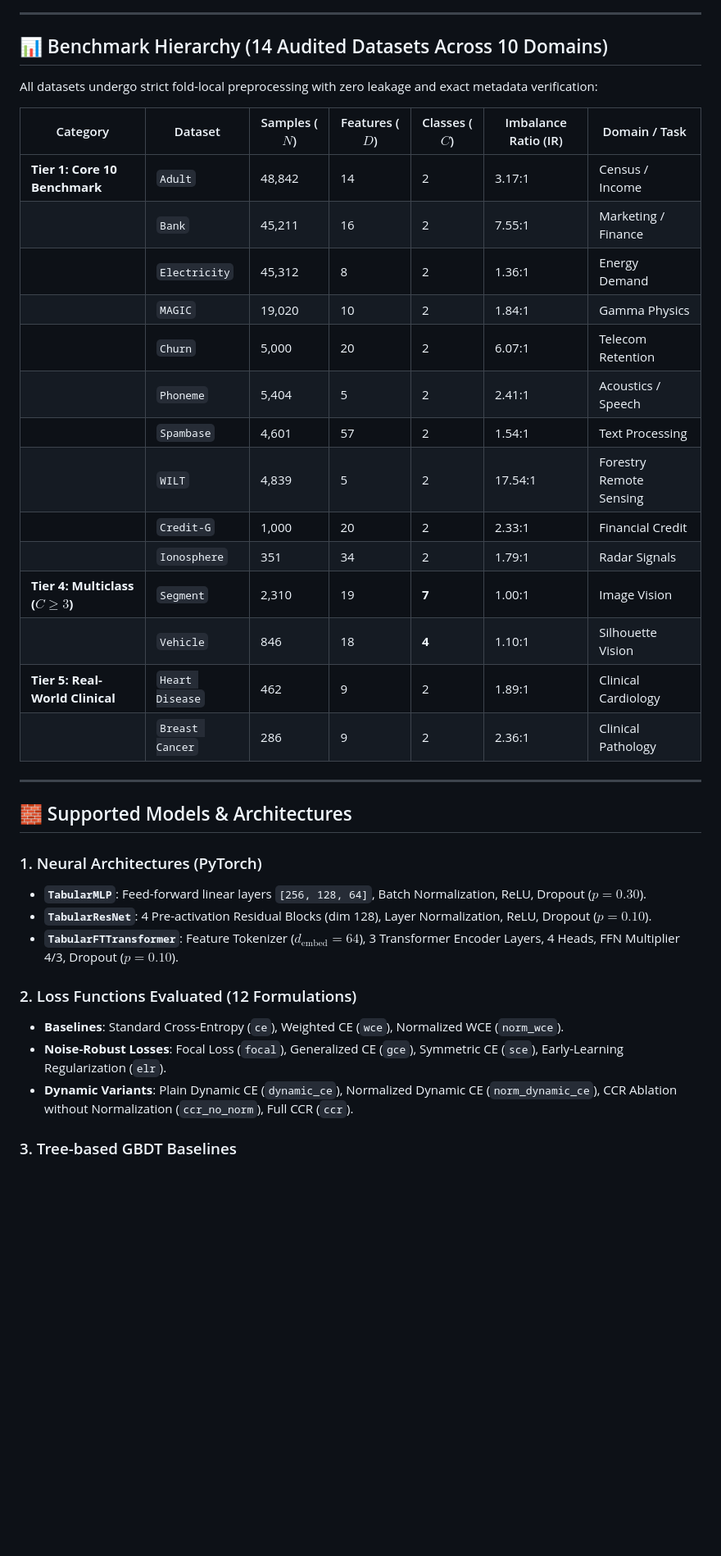
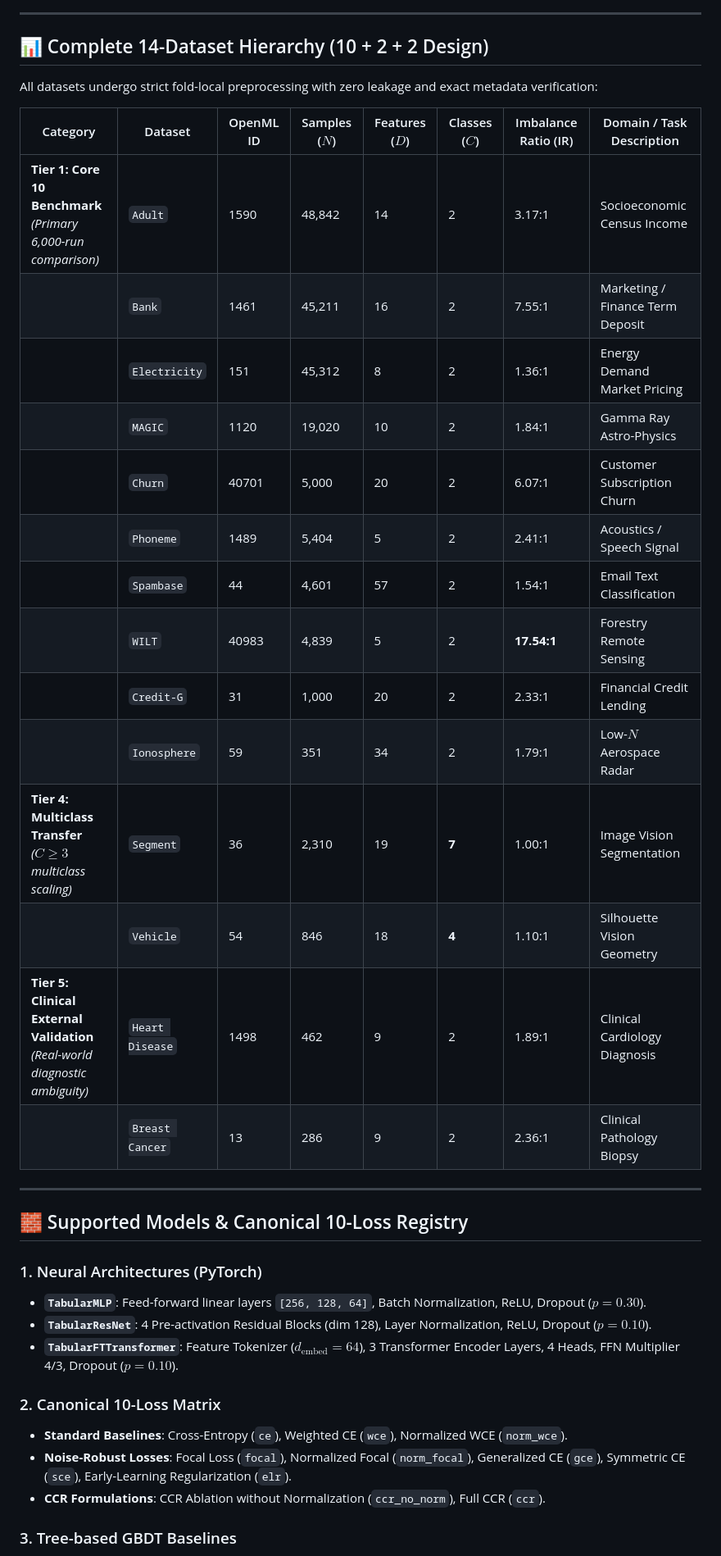
Before and after one commit to mdshoaibuddinchanda/CCR-Tabular, a Markdown page: README.md, the part around one of its changes. Shown at 82% size. GitHub-like rendering; blank space fills up the shorter version.

Commit message:
docs: update README with 1-click execution guide, 14-dataset table, and certified 87/87 test badge

```diff
--- a/README.md
+++ b/README.md
@@ -60,39 +86,39 @@ $$\sup \left( \frac{1}{B}\sum_{i=1}^B w_i \right) \le \mathbf{2.125}$$
 
 ---
 
-## 📊 Benchmark Hierarchy (14 Audited Datasets Across 10 Domains)
+## 📊 Complete 14-Dataset Hierarchy (10 + 2 + 2 Design)
 
 All datasets undergo strict fold-local preprocessing with zero leakage and exact metadata verification:
 
-| Category | Dataset | Samples ($N$) | Features ($D$) | Classes ($C$) | Imbalance Ratio (IR) | Domain / Task |
-|---|---|---|---|---|---|---|
-| **Tier 1: Core 10 Benchmark** | `Adult` | 48,842 | 14 | 2 | 3.17:1 | Census / Income |
-| | `Bank` | 45,211 | 16 | 2 | 7.55:1 | Marketing / Finance |
-| | `Electricity` | 45,312 | 8 | 2 | 1.36:1 | Energy Demand |
-| | `MAGIC` | 19,020 | 10 | 2 | 1.84:1 | Gamma Physics |
-| | `Churn` | 5,000 | 20 | 2 | 6.07:1 | Telecom Retention |
-| | `Phoneme` | 5,404 | 5 | 2 | 2.41:1 | Acoustics / Speech |
-| | `Spambase` | 4,601 | 57 | 2 | 1.54:1 | Text Processing |
-| | `WILT` | 4,839 | 5 | 2 | 17.54:1 | Forestry Remote Sensing |
-| | `Credit-G` | 1,000 | 20 | 2 | 2.33:1 | Financial Credit |
-| | `Ionosphere` | 351 | 34 | 2 | 1.79:1 | Radar Signals |
-| **Tier 4: Multiclass ($C \ge 3$)** | `Segment` | 2,310 | 19 | **7** | 1.00:1 | Image Vision |
-| | `Vehicle` | 846 | 18 | **4** | 1.10:1 | Silhouette Vision |
-| **Tier 5: Real-World Clinical** | `Heart Disease` | 462 | 9 | 2 | 1.89:1 | Clinical Cardiology |
-| | `Breast Cancer` | 286 | 9 | 2 | 2.36:1 | Clinical Pathology |
+| Category | Dataset | OpenML ID | Samples ($N$) | Features ($D$) | Classes ($C$) | Imbalance Ratio (IR) | Domain / Task Description |
+|---|---|---|---|---|---|---|---|
+| **Tier 1: Core 10 Benchmark**<br>*(Primary 6,000-run comparison)* | `Adult` | 1590 | 48,842 | 14 | 2 | 3.17:1 | Socioeconomic Census Income |
+| | `Bank` | 1461 | 45,211 | 16 | 2 | 7.55:1 | Marketing / Finance Term Deposit |
+| | `Electricity` | 151 | 45,312 | 8 | 2 | 1.36:1 | Energy Demand Market Pricing |
+| | `MAGIC` | 1120 | 19,020 | 10 | 2 | 1.84:1 | Gamma Ray Astro-Physics |
+| | `Churn` | 40701 | 5,000 | 20 | 2 | 6.07:1 | Customer Subscription Churn |
+| | `Phoneme` | 1489 | 5,404 | 5 | 2 | 2.41:1 | Acoustics / Speech Signal |
+| | `Spambase` | 44 | 4,601 | 57 | 2 | 1.54:1 | Email Text Classification |
+| | `WILT` | 40983 | 4,839 | 5 | 2 | **17.54:1** | Forestry Remote Sensing |
+| | `Credit-G` | 31 | 1,000 | 20 | 2 | 2.33:1 | Financial Credit Lending |
+| | `Ionosphere` | 59 | 351 | 34 | 2 | 1.79:1 | Low-$N$ Aerospace Radar |
+| **Tier 4: Multiclass Transfer**<br>*($C \ge 3$ multiclass scaling)* | `Segment` | 36 | 2,310 | 19 | **7** | 1.00:1 | Image Vision Segmentation |
+| | `Vehicle` | 54 | 846 | 18 | **4** | 1.10:1 | Silhouette Vision Geometry |
+| **Tier 5: Clinical External Validation**<br>*(Real-world diagnostic ambiguity)* | `Heart Disease` | 1498 | 462 | 9 | 2 | 1.89:1 | Clinical Cardiology Diagnosis |
+| | `Breast Cancer` | 13 | 286 | 9 | 2 | 2.36:1 | Clinical Pathology Biopsy |
 
 ---
 
-## 🧱 Supported Models & Architectures
+## 🧱 Supported Models & Canonical 10-Loss Registry
 
 ### 1. Neural Architectures (PyTorch)
 * **`TabularMLP`**: Feed-forward linear layers `[256, 128, 64]`, Batch Normalization, ReLU, Dropout ($p=0.30$).
 * **`TabularResNet`**: 4 Pre-activation Residual Blocks (dim 128), Layer Normalization, ReLU, Dropout ($p=0.10$).
 * **`TabularFTTransformer`**: Feature Tokenizer ($d_{\text{embed}}=64$), 3 Transformer Encoder Layers, 4 Heads, FFN Multiplier 4/3, Dropout ($p=0.10$).
 
-### 2. Loss Functions Evaluated (12 Formulations)
-* **Baselines**: Standard Cross-Entropy (`ce`), Weighted CE (`wce`), Normalized WCE (`norm_wce`).
-* **Noise-Robust Losses**: Focal Loss (`focal`), Generalized CE (`gce`), Symmetric CE (`sce`), Early-Learning Regularization (`elr`).
-* **Dynamic Variants**: Plain Dynamic CE (`dynamic_ce`), Normalized Dynamic CE (`norm_dynamic_ce`), CCR Ablation without Normalization (`ccr_no_norm`), Full CCR (`ccr`).
+### 2. Canonical 10-Loss Matrix
+* **Standard Baselines**: Cross-Entropy (`ce`), Weighted CE (`wce`), Normalized WCE (`norm_wce`).
+* **Noise-Robust Losses**: Focal Loss (`focal`), Normalized Focal (`norm_focal`), Generalized CE (`gce`), Symmetric CE (`sce`), Early-Learning Regularization (`elr`).
+* **CCR Formulations**: CCR Ablation without Normalization (`ccr_no_norm`), Full CCR (`ccr`).
 
 ### 3. Tree-based GBDT Baselines
```
Also changed, not shown: other parts of README.md (+55 -32 lines).
